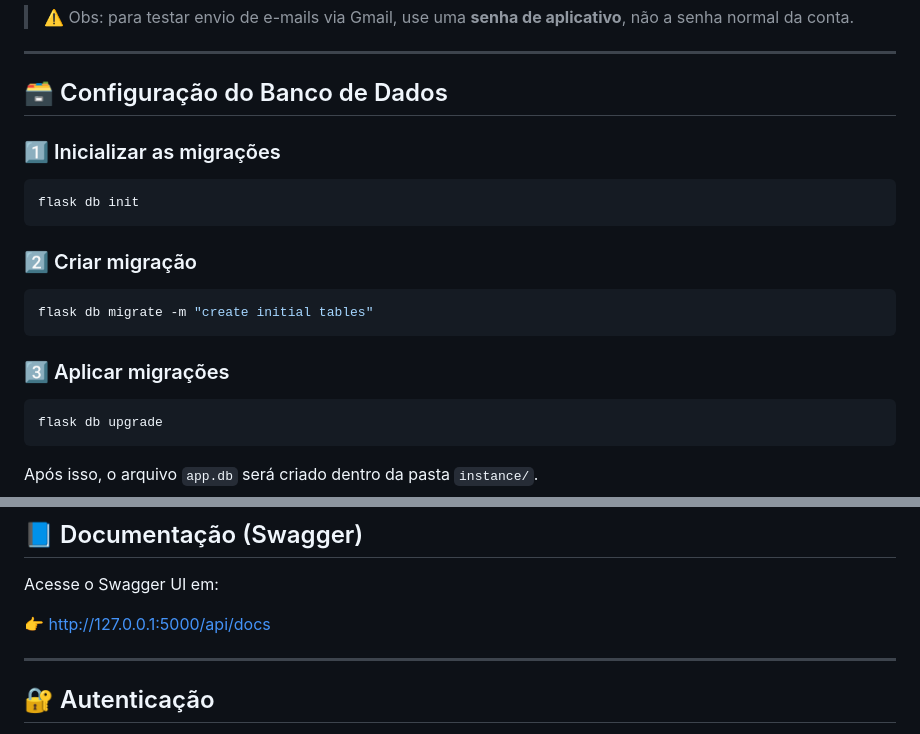
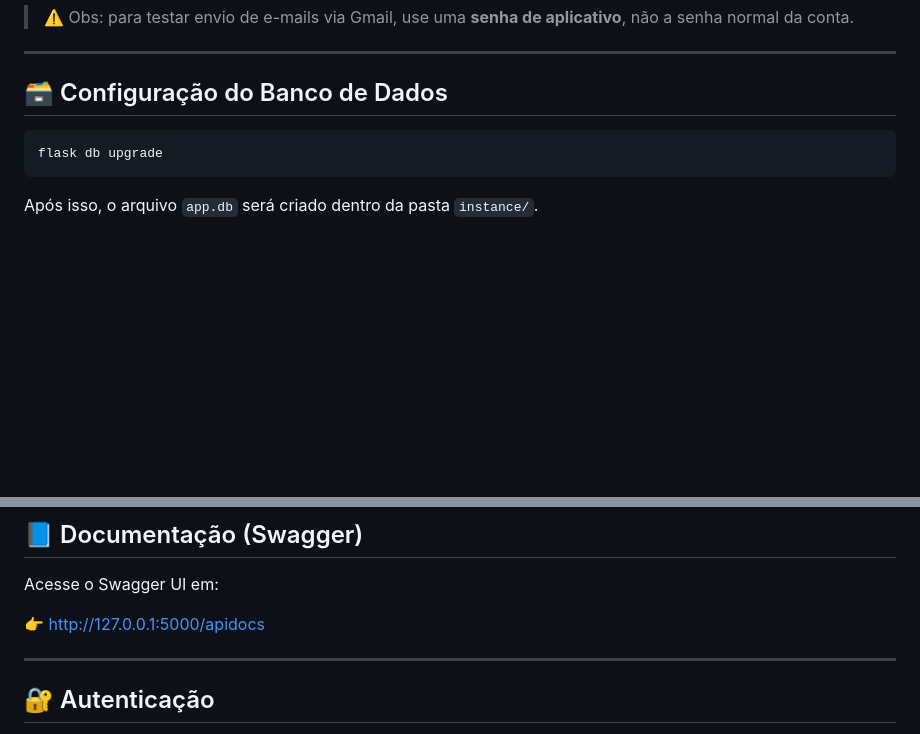
Before and after one commit to mathLazaro/event-anexus-back, a Markdown page: README.md, 2 parts joined by grey strips. Drawn GitHub-style; blank space fills up the shorter version.

Commit message:
fix: correção geral do README

````diff
--- a/README.md
+++ b/README.md
@@ -100,20 +100,6 @@ MAIL_PASSWORD=sua_senha_de_aplicativo
 
 ## 🗃️ Configuração do Banco de Dados
 
-### 1️⃣ Inicializar as migrações
-
-```bash
-flask db init
-```
-
-### 2️⃣ Criar migração
-
-```bash
-flask db migrate -m "create initial tables"
-```
-
-### 3️⃣ Aplicar migrações
-
 ```bash
 flask db upgrade
 ```
@@ -139,7 +125,7 @@ A API estará disponível em:
 
 Acesse o Swagger UI em:
 
-👉 [http://127.0.0.1:5000/api/docs](http://127.0.0.1:5000/api/docs)
+👉 [http://127.0.0.1:5000/apidocs](http://127.0.0.1:5000/apidocs)
 
 ---
 
````
